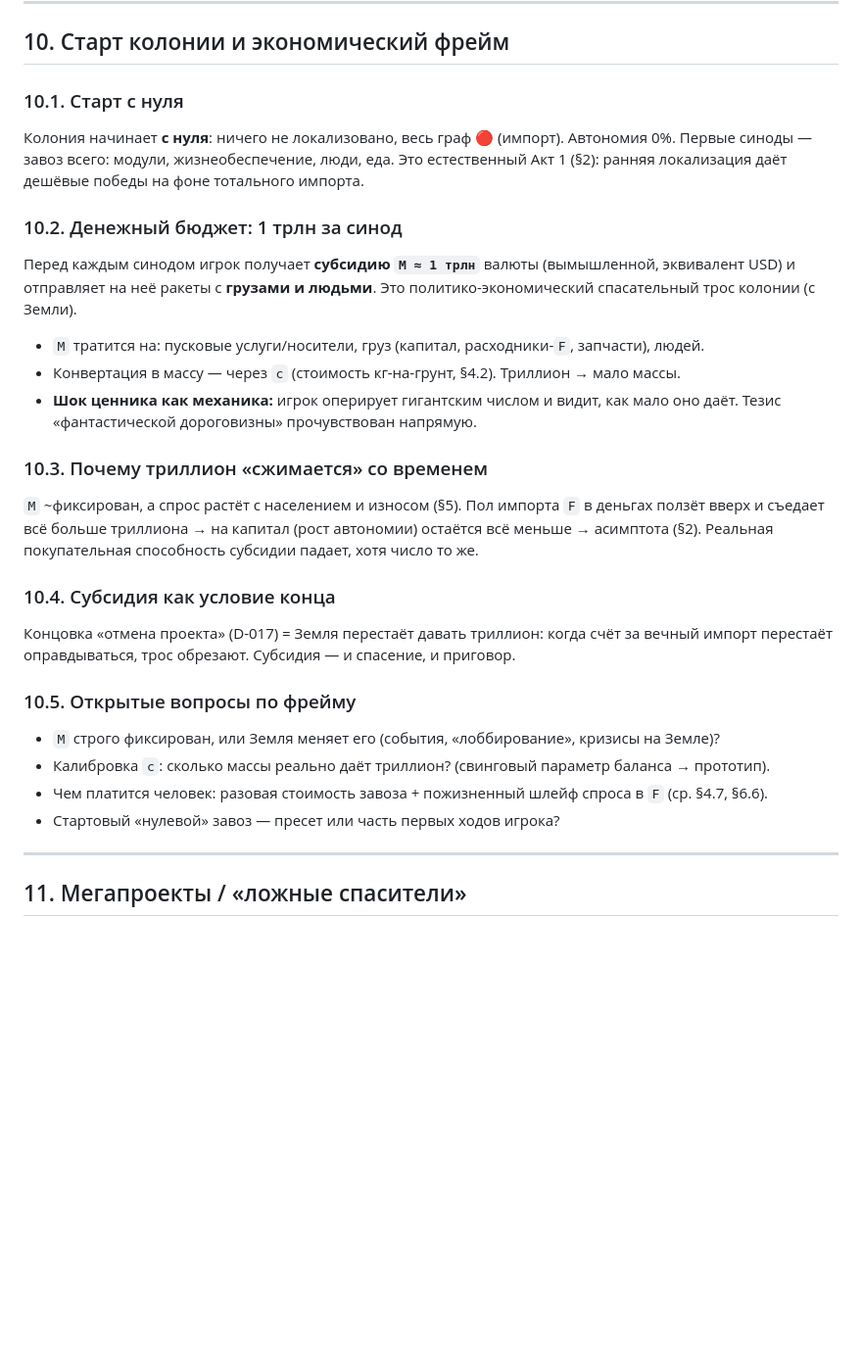
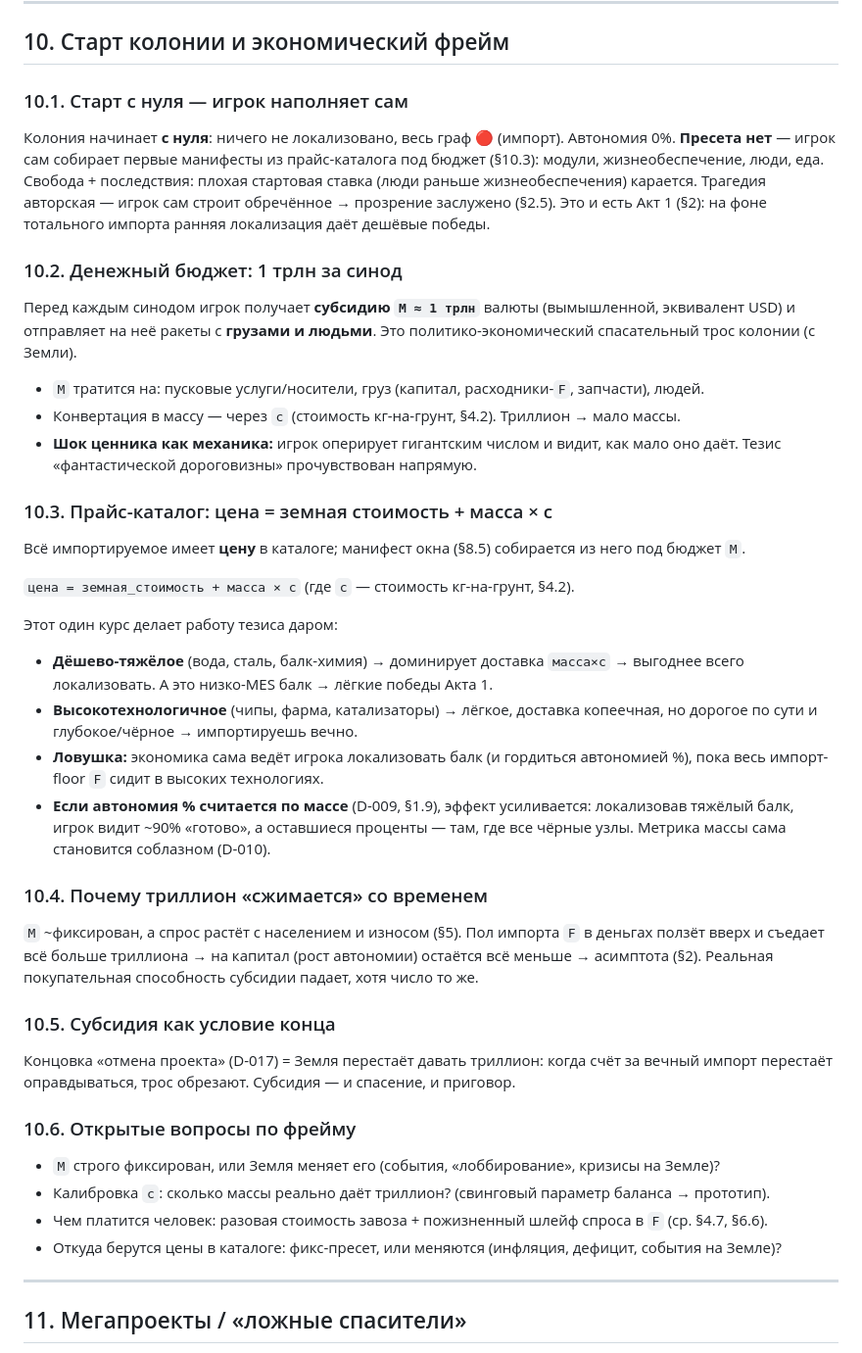
Before and after one commit to Spoonin/outland, a Markdown page: documents/mechanics.md, the part around the change. Shown at 98% size. Rendered like a GitHub page; blank space fills up the shorter version.

Commit message:
context: игрок наполняет завоз сам, прайс-каталог (D-023)
Пресета нет: игрок собирает манифесты из прайс-каталога под бюджет.
Цена = земная стоимость + масса×c. Этот курс встраивает ловушку тезиса
в экономику: дёшево-тяжёлый балк выгодно локализовать (победы Акта 1),
хайтек (чипы/фарма/катализаторы) импортируется вечно — весь F сидит там.

Co-Authored-By: Claude Opus 4.8 <noreply@anthropic.com>

```diff
--- a/documents/mechanics.md
+++ b/documents/mechanics.md
@@ -655,11 +655,13 @@ UI — часть аргумента, а не косметика: он **чес
 
 ## 10. Старт колонии и экономический фрейм
 
-### 10.1. Старт с нуля
+### 10.1. Старт с нуля — игрок наполняет сам
 
 Колония начинает **с нуля**: ничего не локализовано, весь граф 🔴 (импорт). Автономия 0%.
-Первые синоды — завоз всего: модули, жизнеобеспечение, люди, еда. Это естественный Акт 1
-(§2): ранняя локализация даёт дешёвые победы на фоне тотального импорта.
+**Пресета нет** — игрок сам собирает первые манифесты из прайс-каталога под бюджет (§10.3):
+модули, жизнеобеспечение, люди, еда. Свобода + последствия: плохая стартовая ставка (люди раньше
+жизнеобеспечения) карается. Трагедия авторская — игрок сам строит обречённое → прозрение заслужено
+(§2.5). Это и есть Акт 1 (§2): на фоне тотального импорта ранняя локализация даёт дешёвые победы.
 
 ### 10.2. Денежный бюджет: 1 трлн за синод
 
@@ -672,23 +674,41 @@ USD) и отправляет на неё ракеты с **грузами и л
 - **Шок ценника как механика:** игрок оперирует гигантским числом и видит, как мало оно даёт.
   Тезис «фантастической дороговизны» прочувствован напрямую.
 
-### 10.3. Почему триллион «сжимается» со временем
+### 10.3. Прайс-каталог: цена = земная стоимость + масса × c
+
+Всё импортируемое имеет **цену** в каталоге; манифест окна (§8.5) собирается из него под бюджет `M`.
+
+`цена = земная_стоимость + масса × c` (где `c` — стоимость кг-на-грунт, §4.2).
+
+Этот один курс делает работу тезиса даром:
+
+- **Дёшево-тяжёлое** (вода, сталь, балк-химия) → доминирует доставка `масса×c` → выгоднее всего
+  локализовать. А это низко-MES балк → лёгкие победы Акта 1.
+- **Высокотехнологичное** (чипы, фарма, катализаторы) → лёгкое, доставка копеечная, но дорогое по
+  сути и глубокое/чёрное → импортируешь вечно.
+- **Ловушка:** экономика сама ведёт игрока локализовать балк (и гордиться автономией %), пока весь
+  импорт-floor `F` сидит в высоких технологиях.
+- **Если автономия % считается по массе** (D-009, §1.9), эффект усиливается: локализовав тяжёлый
+  балк, игрок видит ~90% «готово», а оставшиеся проценты — там, где все чёрные узлы. Метрика массы
+  сама становится соблазном (D-010).
+
+### 10.4. Почему триллион «сжимается» со временем
 
 `M` ~фиксирован, а спрос растёт с населением и износом (§5). Пол импорта `F` в деньгах ползёт
 вверх и съедает всё больше триллиона → на капитал (рост автономии) остаётся всё меньше →
 асимптота (§2). Реальная покупательная способность субсидии падает, хотя число то же.
 
-### 10.4. Субсидия как условие конца
+### 10.5. Субсидия как условие конца
 
 Концовка «отмена проекта» (D-017) = Земля перестаёт давать триллион: когда счёт за вечный
 импорт перестаёт оправдываться, трос обрезают. Субсидия — и спасение, и приговор.
 
-### 10.5. Открытые вопросы по фрейму
+### 10.6. Открытые вопросы по фрейму
 
 - `M` строго фиксирован, или Земля меняет его (события, «лоббирование», кризисы на Земле)?
 - Калибровка `c`: сколько массы реально даёт триллион? (свинговый параметр баланса → прототип).
 - Чем платится человек: разовая стоимость завоза + пожизненный шлейф спроса в `F` (ср. §4.7, §6.6).
-- Стартовый «нулевой» завоз — пресет или часть первых ходов игрока?
+- Откуда берутся цены в каталоге: фикс-пресет, или меняются (инфляция, дефицит, события на Земле)?
 
 ---
 
```
Also changed, not shown: documents/decisions.md (+5 -0 lines), documents/index.md (+2 -0 lines).
